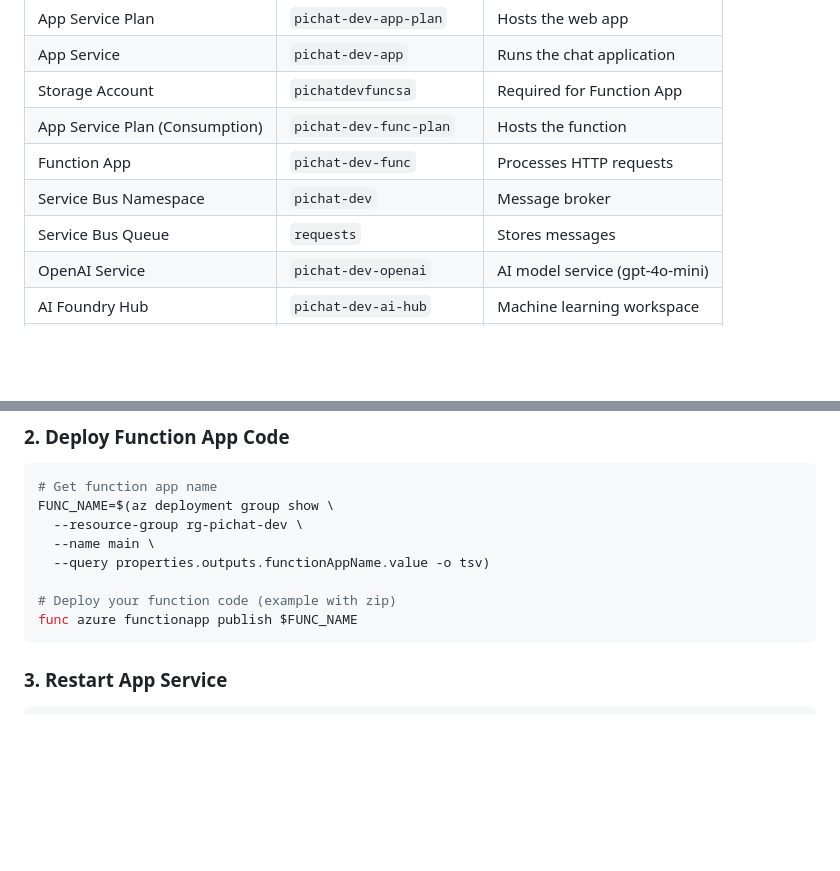
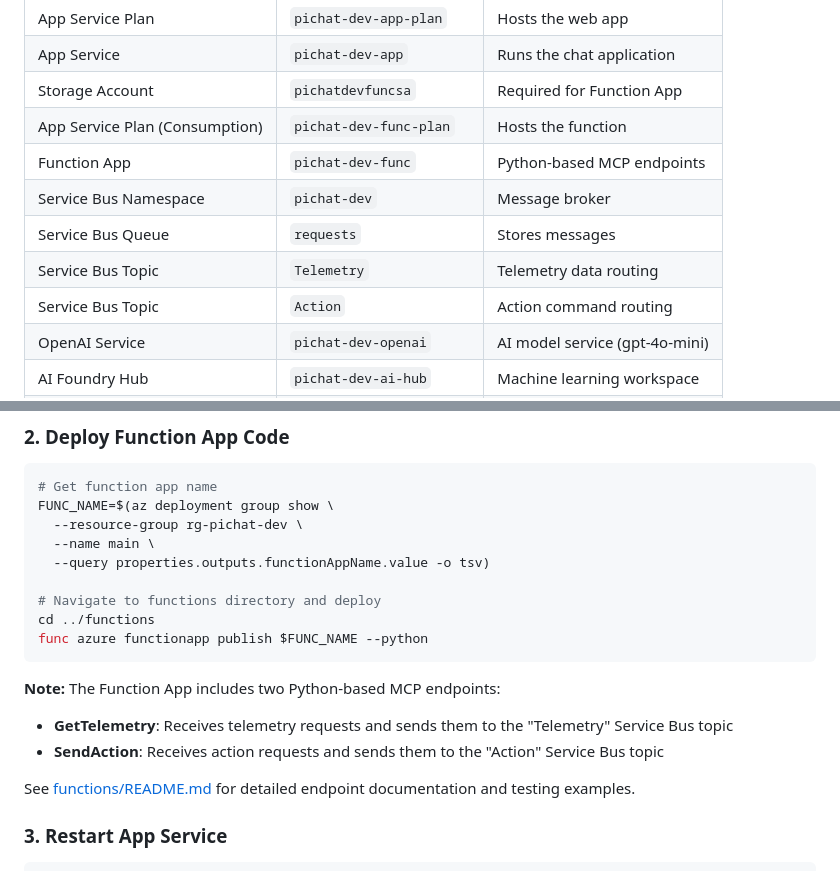
Before and after one commit to code-workbench/pi-chat, a Markdown page: infra/DEPLOYMENT.md, 2 parts joined by grey strips. GitHub-like rendering; blank space fills up the shorter version.

````diff
--- a/infra/DEPLOYMENT.md
+++ b/infra/DEPLOYMENT.md
@@ -56,9 +56,11 @@ az deployment group show \
 | App Service | `pichat-dev-app` | Runs the chat application |
 | Storage Account | `pichatdevfuncsa` | Required for Function App |
 | App Service Plan (Consumption) | `pichat-dev-func-plan` | Hosts the function |
-| Function App | `pichat-dev-func` | Processes HTTP requests |
+| Function App | `pichat-dev-func` | Python-based MCP endpoints |
 | Service Bus Namespace | `pichat-dev` | Message broker |
 | Service Bus Queue | `requests` | Stores messages |
+| Service Bus Topic | `Telemetry` | Telemetry data routing |
+| Service Bus Topic | `Action` | Action command routing |
 | OpenAI Service | `pichat-dev-openai` | AI model service (gpt-4o-mini) |
 | AI Foundry Hub | `pichat-dev-ai-hub` | Machine learning workspace |
 | Storage Account (AI) | `pichatdevai` | Storage for AI Hub |
@@ -92,9 +94,16 @@ FUNC_NAME=$(az deployment group show \
   --name main \
   --query properties.outputs.functionAppName.value -o tsv)
 
-# Deploy your function code (example with zip)
-func azure functionapp publish $FUNC_NAME
+# Navigate to functions directory and deploy
+cd ../functions
+func azure functionapp publish $FUNC_NAME --python
 ```
+
+**Note:** The Function App includes two Python-based MCP endpoints:
+- **GetTelemetry**: Receives telemetry requests and sends them to the "Telemetry" Service Bus topic
+- **SendAction**: Receives action requests and sends them to the "Action" Service Bus topic
+
+See [functions/README.md](../functions/README.md) for detailed endpoint documentation and testing examples.
 
 ### 3. Restart App Service
 ```bash
````
Also changed, not shown: infra/README.md (+31 -6 lines).
